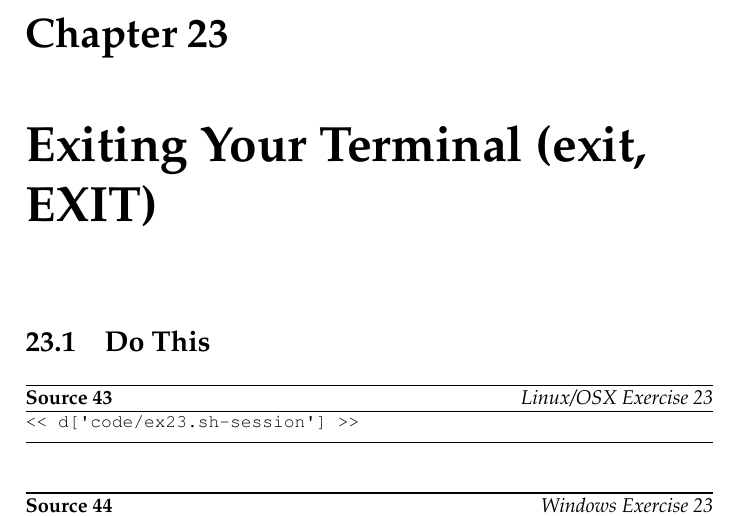
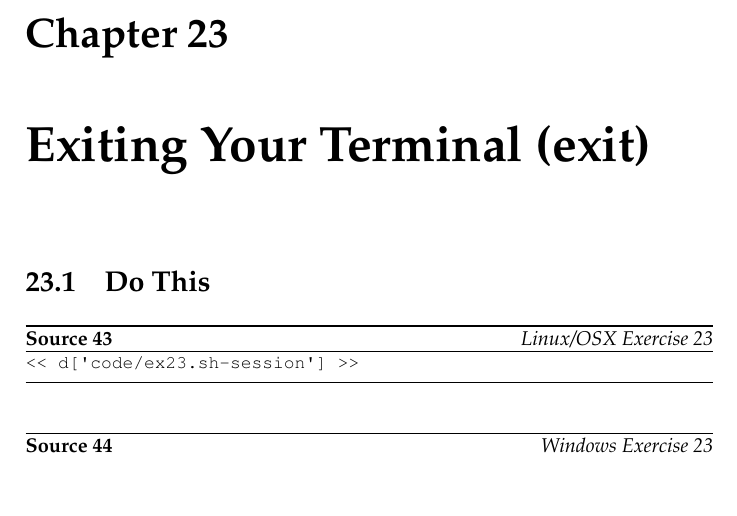
Before and after one commit to finderL/clicc-cn, a LaTeX book (book.tex, which reads ex23.tex): part of page 71 of 81, cut so that both start at the same text, the shorter picture padded with empty space. Compiled offline with pdfLaTeX.

Commit message:
Exit is in powershell too.

```diff
--- a/ex23.tex
+++ b/ex23.tex
@@ -1,4 +1,4 @@
-\chapter{Exiting Your Terminal (exit, EXIT)}
+\chapter{Exiting Your Terminal (exit)}
 
 \section{Do This}
 
```
